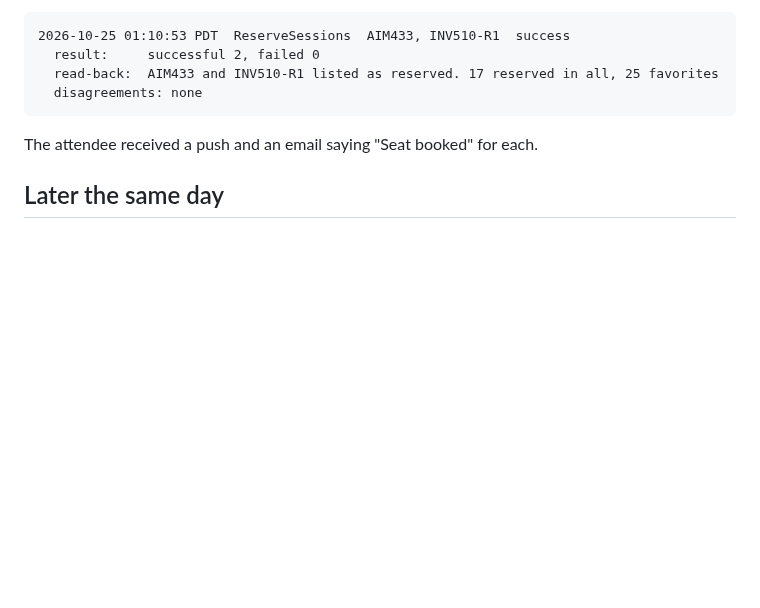
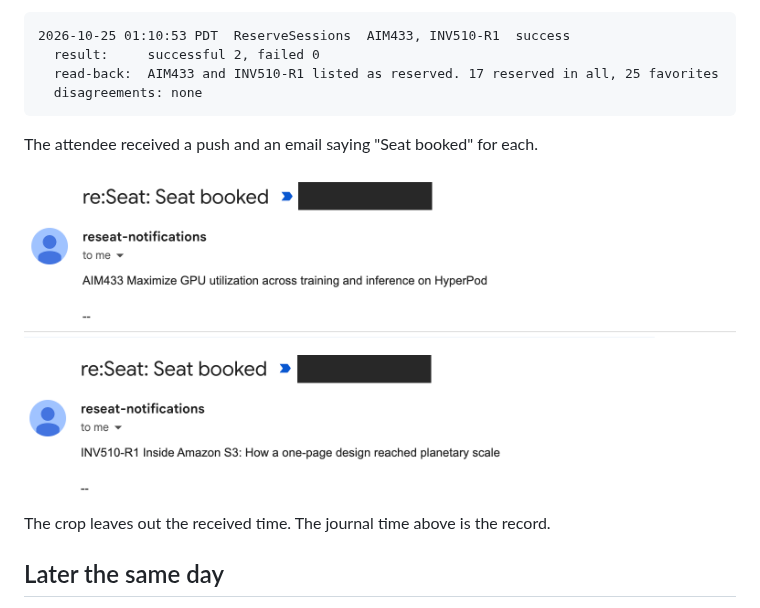
Before and after one commit to hsiddhu2/reseat, a Markdown page: docs/proof/2026-10-25-autopilot-first-booking.md, the part around the change. Rendered like a GitHub page; pictures changed too: docs/proof/2026-10-25-booked-emails.png (added); blank space fills up the shorter version.

Commit message:
Proof: the two Seat booked emails from the autopilot booking
Adds a screenshot of the two emails the attendee received through
their own SNS topic for AIM433 and INV510-R1, the sessions booked at
01:10:53 PDT on 25 October. A mail label is covered with solid boxes.
The received time is not shown, the journal time is the record.

```diff
--- a/docs/proof/2026-10-25-autopilot-first-booking.md
+++ b/docs/proof/2026-10-25-autopilot-first-booking.md
@@ -35,6 +35,10 @@ On the first normal sweep after the restart, the catch-up pass booked the open t
 
 The attendee received a push and an email saying "Seat booked" for each.
 
+![The two "Seat booked" emails from the attendee's own Amazon SNS topic, one for AIM433 and one for INV510-R1. A mail label is covered](2026-10-25-booked-emails.png)
+
+The crop leaves out the received time. The journal time above is the record.
+
 ## Later the same day
 
 The attendee added nine more full sessions to the two slots in two edits, each with `auto_swap: true`, ranked above the held seats. Each edit was picked up by the watcher running at the time, with no restart for it. Between the two edits, at about 13:00, the attendee restarted `reseat serve` under `caffeinate -is` with `--interval 30`. The journal rows, read-only, columns trimmed:
```
